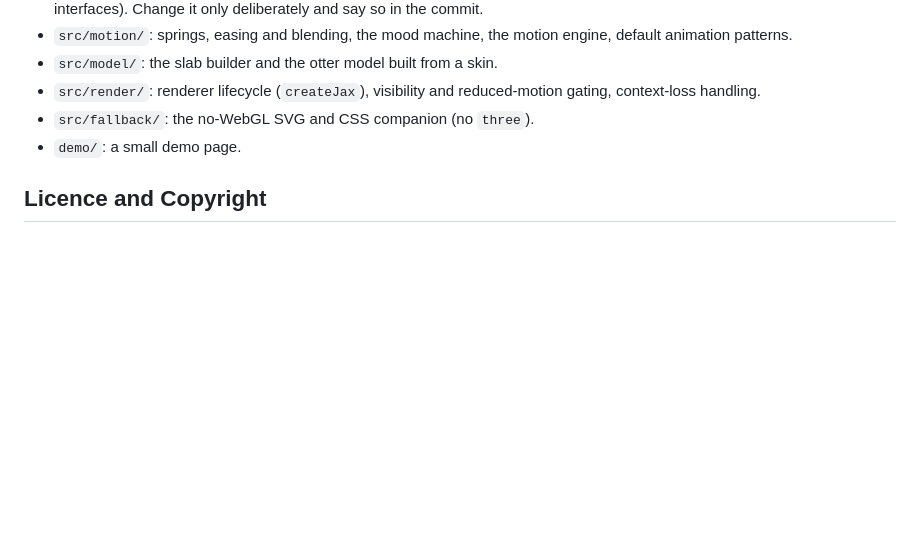
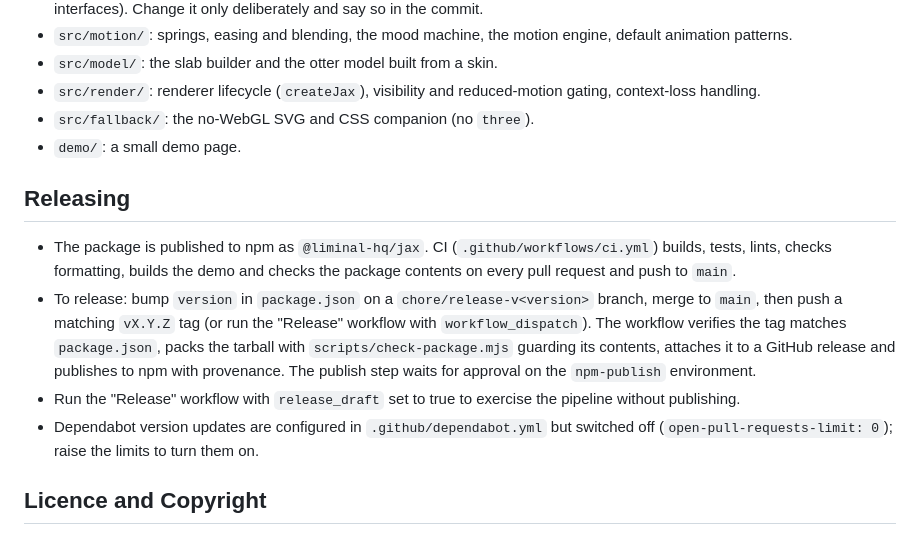
Before and after one commit to liminal-hq/jax, a Markdown page: AGENTS.md, the part around the change. Drawn GitHub-style; blank space fills up the shorter version.

Commit message:
docs: add the release process and the npm badge
**Summary**

- `AGENTS.md` describes releasing (bump on `chore/release-v<version>`, tag or run the workflow, approve `npm-publish`) and the dormant Dependabot config; `README.md` gets an npm version badge and the `three` versions tested (0.160 and 0.186).

```diff
--- a/AGENTS.md
+++ b/AGENTS.md
@@ -54,6 +54,13 @@ Commit as you go with small, coherent commits.
 - `src/fallback/`: the no-WebGL SVG and CSS companion (no `three`).
 - `demo/`: a small demo page.
 
+## Releasing
+
+- The package is published to npm as `@liminal-hq/jax`. CI (`.github/workflows/ci.yml`) builds, tests, lints, checks formatting, builds the demo and checks the package contents on every pull request and push to `main`.
+- To release: bump `version` in `package.json` on a `chore/release-v<version>` branch, merge to `main`, then push a matching `vX.Y.Z` tag (or run the "Release" workflow with `workflow_dispatch`). The workflow verifies the tag matches `package.json`, packs the tarball with `scripts/check-package.mjs` guarding its contents, attaches it to a GitHub release and publishes to npm with provenance. The publish step waits for approval on the `npm-publish` environment.
+- Run the "Release" workflow with `release_draft` set to true to exercise the pipeline without publishing.
+- Dependabot version updates are configured in `.github/dependabot.yml` but switched off (`open-pull-requests-limit: 0`); raise the limits to turn them on.
+
 ## Licence and Copyright
 
 New source files need a header as the first content, before imports, on `.ts` files in `src/`. Not on generated files, lockfiles, config files or markdown.
```
Also changed, not shown: README.md (+2 -1 lines).
